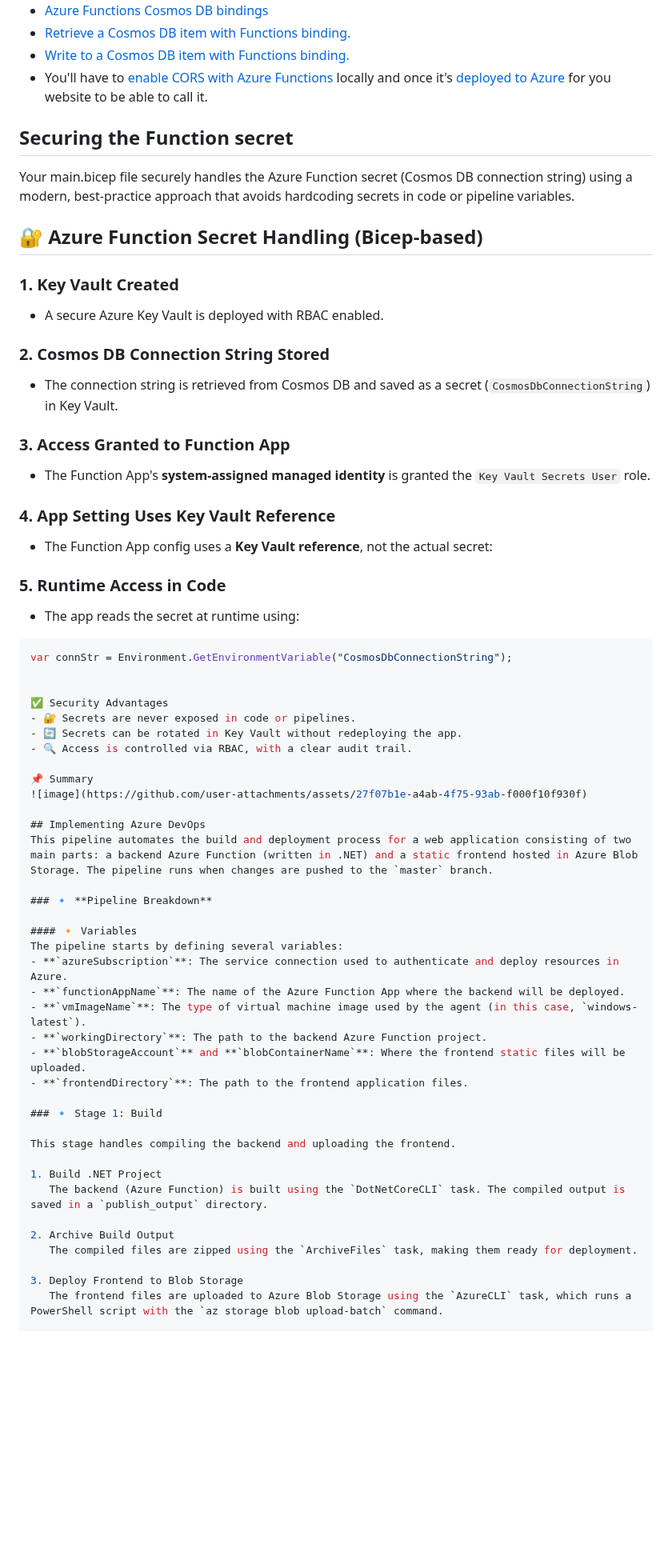
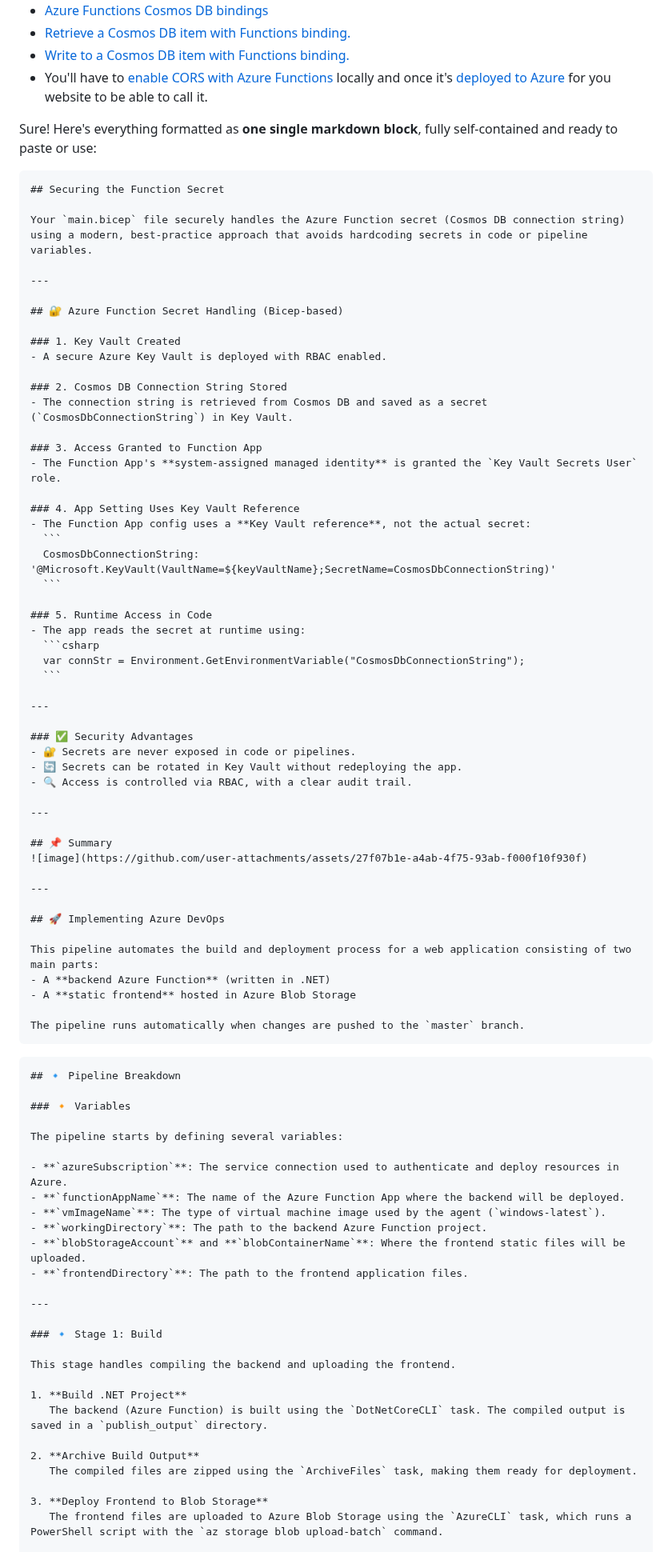
Before and after one commit to ffeelliiggoo/Azure-static-site, a Markdown page: README.md, the part around one of its changes. Shown at 80% size. GitHub-like rendering; blank space fills up the shorter version.

`````diff
--- a/README.md
+++ b/README.md
@@ -49,8 +49,14 @@ The back-end is powered by an [HTTP triggered Azure Functions](https://docs.micr
 - [Write to a Cosmos DB item with Functions binding.](https://docs.microsoft.com/en-us/azure/azure-functions/functions-bindings-cosmosdb-v2-output?tabs=csharp)
 - You'll have to [enable CORS with Azure Functions](https://github.com/Azure/azure-functions-host/issues/1012) locally and once it's [deployed to Azure](https://docs.microsoft.com/en-us/azure/azure-functions/functions-how-to-use-azure-function-app-settings?tabs=portal#cors) for you website to be able to call it.
 
-## Securing the Function secret
-Your main.bicep file securely handles the Azure Function secret (Cosmos DB connection string) using a modern, best-practice approach that avoids hardcoding secrets in code or pipeline variables.
+Sure! Here's everything formatted as **one single markdown block**, fully self-contained and ready to paste or use:
+
+````markdown
+## Securing the Function Secret
+
+Your `main.bicep` file securely handles the Azure Function secret (Cosmos DB connection string) using a modern, best-practice approach that avoids hardcoding secrets in code or pipeline variables.
+
+---
 
 ## 🔐 Azure Function Secret Handling (Bicep-based)
 
@@ -65,45 +71,65 @@ Your main.bicep file securely handles the Azure Function secret (Cosmos DB conne
 
 ### 4. App Setting Uses Key Vault Reference
 - The Function App config uses a **Key Vault reference**, not the actual secret:
+  ```
+  CosmosDbConnectionString: '@Microsoft.KeyVault(VaultName=${keyVaultName};SecretName=CosmosDbConnectionString)'
+  ```
 
 ### 5. Runtime Access in Code
 - The app reads the secret at runtime using:
-```csharp
-var connStr = Environment.GetEnvironmentVariable("CosmosDbConnectionString");
+  ```csharp
+  var connStr = Environment.GetEnvironmentVariable("CosmosDbConnectionString");
+  ```
 
+---
 
-✅ Security Advantages
+### ✅ Security Advantages
 - 🔐 Secrets are never exposed in code or pipelines.
 - 🔄 Secrets can be rotated in Key Vault without redeploying the app.
 - 🔍 Access is controlled via RBAC, with a clear audit trail.
 
-📌 Summary
+---
+
+## 📌 Summary
 ![image](https://github.com/user-attachments/assets/27f07b1e-a4ab-4f75-93ab-f000f10f930f)
 
-## Implementing Azure DevOps
-This pipeline automates the build and deployment process for a web application consisting of two main parts: a backend Azure Function (written in .NET) and a static frontend hosted in Azure Blob Storage. The pipeline runs when changes are pushed to the `master` branch.
+---
 
-### 🔹 **Pipeline Breakdown**
+## 🚀 Implementing Azure DevOps
 
-#### 🔸 Variables
+This pipeline automates the build and deployment process for a web application consisting of two main parts:
+- A **backend Azure Function** (written in .NET)
+- A **static frontend** hosted in Azure Blob Storage
+
+The pipeline runs automatically when changes are pushed to the `master` branch.
+````
+
+````markdown
+## 🔹 Pipeline Breakdown
+
+### 🔸 Variables
+
 The pipeline starts by defining several variables:
+
 - **`azureSubscription`**: The service connection used to authenticate and deploy resources in Azure.
 - **`functionAppName`**: The name of the Azure Function App where the backend will be deployed.
-- **`vmImageName`**: The type of virtual machine image used by the agent (in this case, `windows-latest`).
+- **`vmImageName`**: The type of virtual machine image used by the agent (`windows-latest`).
 - **`workingDirectory`**: The path to the backend Azure Function project.
 - **`blobStorageAccount`** and **`blobContainerName`**: Where the frontend static files will be uploaded.
 - **`frontendDirectory`**: The path to the frontend application files.
+
+---
 
 ### 🔹 Stage 1: Build
 
 This stage handles compiling the backend and uploading the frontend.
 
-1. Build .NET Project
+1. **Build .NET Project**
    The backend (Azure Function) is built using the `DotNetCoreCLI` task. The compiled output is saved in a `publish_output` directory.
 
-2. Archive Build Output
+2. **Archive Build Output**
    The compiled files are zipped using the `ArchiveFiles` task, making them ready for deployment.
 
-3. Deploy Frontend to Blob Storage
+3. **Deploy Frontend to Blob Storage**
    The frontend files are uploaded to Azure Blob Storage using the `AzureCLI` task, which runs a PowerShell script with the `az storage blob upload-batch` command.
 
`````
Also changed, not shown: other parts of README.md (+12 -4 lines).
